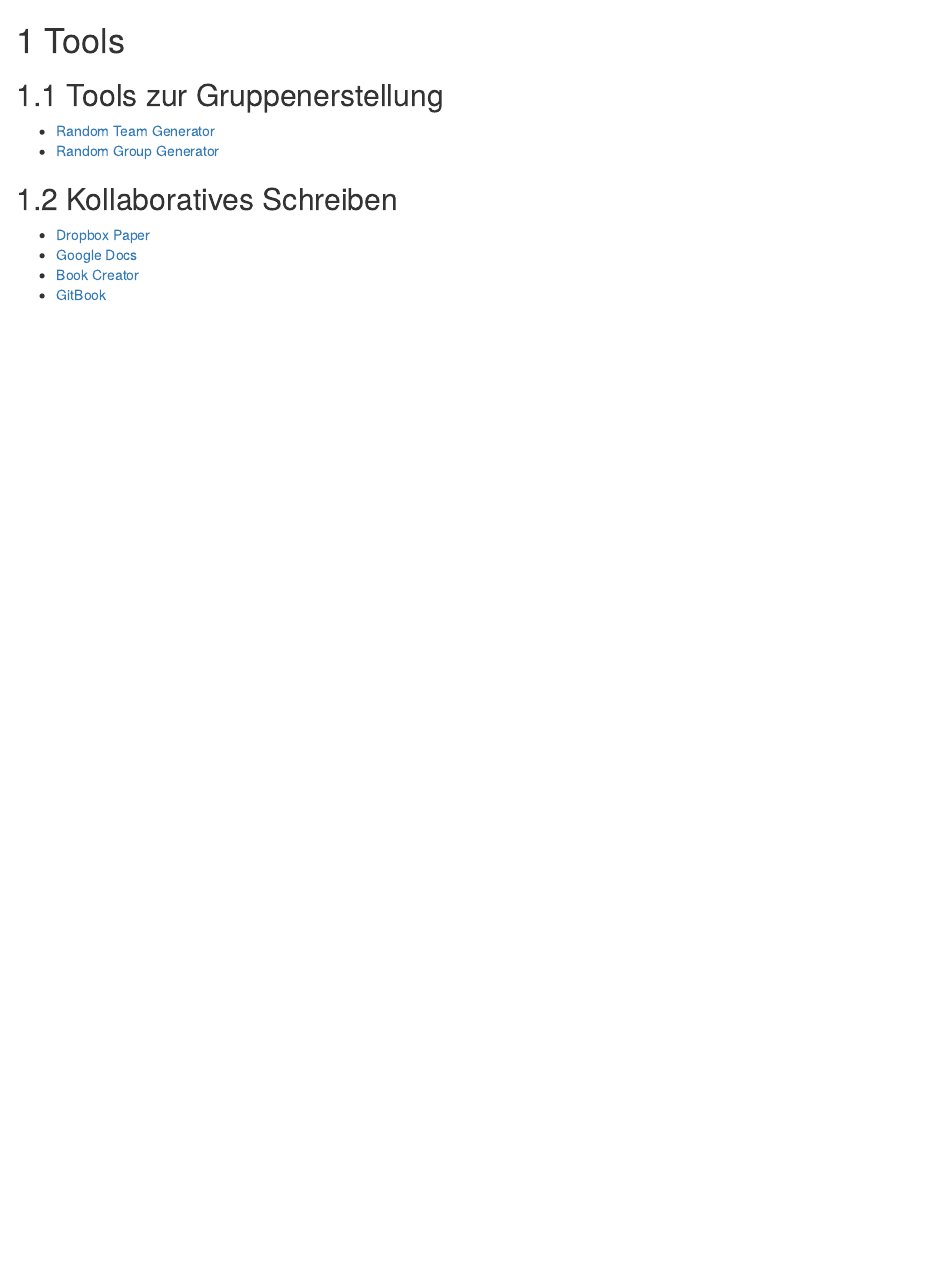
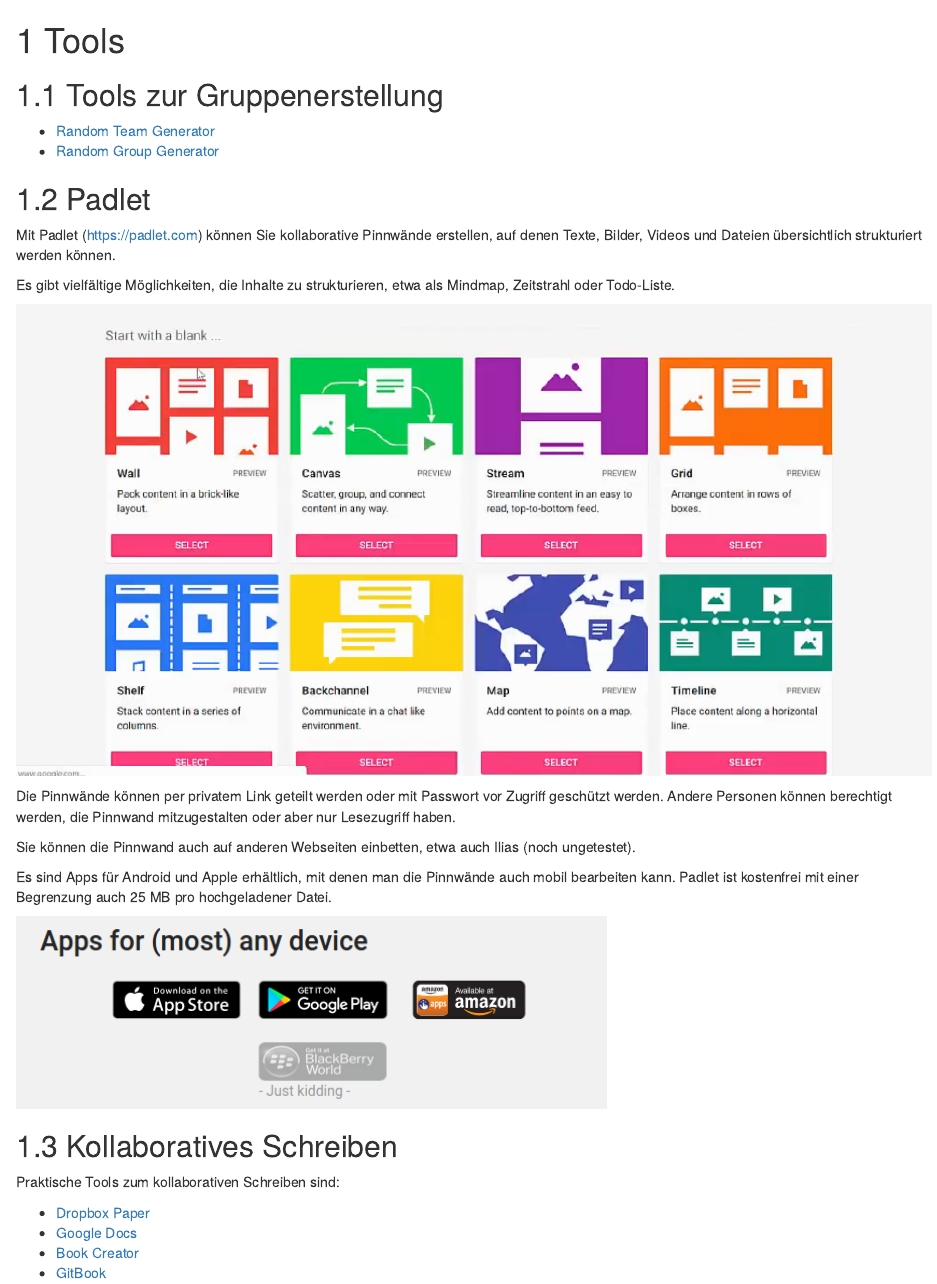
Before and after one commit to ch-bu/ezw-e-learning-documentation, an R Markdown document (05-tools.Rmd): the page in a window 1100 px wide, from its top. Rendered offline with R 4.5, knitr and Pandoc, with nearby package versions; drawn as R Markdown's standard HTML page in place of the format the file asks for.

Commit message:
add: Padlet übersicht

```diff
--- a/05-tools.Rmd
+++ b/05-tools.Rmd
@@ -5,7 +5,26 @@
 * [Random Team Generator](https://www.randomlists.com/team-generator)
 * [Random Group Generator](http://www.aschool.us/random/random-pair.php)
 
+## Padlet
+Mit Padlet (https://padlet.com) können Sie kollaborative Pinnwände erstellen, auf denen Texte, Bilder, Videos und Dateien übersichtlich strukturiert werden können.
+
+Es gibt vielfältige Möglichkeiten, die Inhalte zu strukturieren, etwa als Mindmap, Zeitstrahl oder Todo-Liste.
+
+![](./images/padlet-vorlagen.png)
+
+Die Pinnwände können per privatem Link geteilt werden oder mit Passwort vor Zugriff geschützt werden.
+Andere Personen können berechtigt werden, die Pinnwand mitzugestalten oder aber nur Lesezugriff haben.
+
+Sie können die Pinnwand auch auf anderen Webseiten einbetten, etwa auch Ilias (noch ungetestet).
+
+Es sind Apps für Android und Apple erhältlich, mit denen man die Pinnwände auch mobil bearbeiten kann.
+Padlet ist kostenfrei mit einer Begrenzung auch 25 MB pro hochgeladener Datei.
+
+![](./images/padlet-apps.png)
+
 ## Kollaboratives Schreiben
+
+Praktische Tools zum kollaborativen Schreiben sind:
 
 * [Dropbox Paper](https://paper.dropbox.com/?_tk=dropbox_web_logged_out_landing_page&role=personal)
 * [Google Docs](https://www.google.de/intl/de/docs/about/)
```
Also changed, not shown: images/padlet-apps.png (added), images/padlet-vorlagen.png (added).
